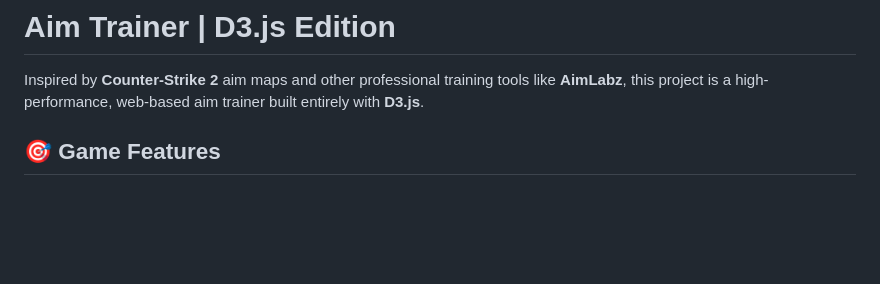
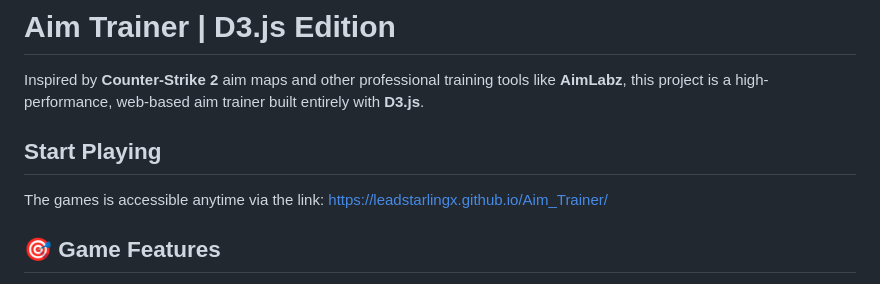
Before and after one commit to LeadstarlingX/Aim_Trainer, a Markdown page: README.md, the part around the change. Drawn GitHub-style; blank space fills up the shorter version.

Commit message:
Update Readme: link to drect play.

```diff
--- a/README.md
+++ b/README.md
@@ -1,6 +1,10 @@
 # Aim Trainer | D3.js Edition
 
 Inspired by **Counter-Strike 2** aim maps and other professional training tools like **AimLabz**, this project is a high-performance, web-based aim trainer built entirely with **D3.js**.
+
+
+## Start Playing
+The games is accessible anytime via the link: https://leadstarlingx.github.io/Aim_Trainer/
 
 ## 🎯 Game Features
 
```
